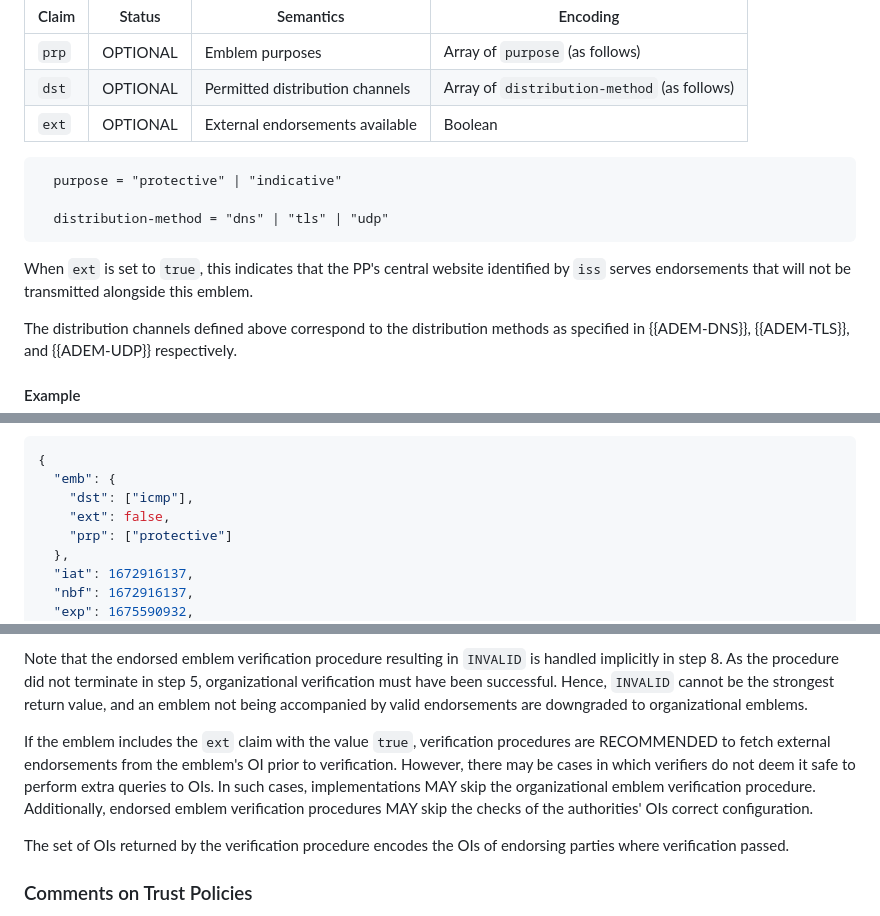
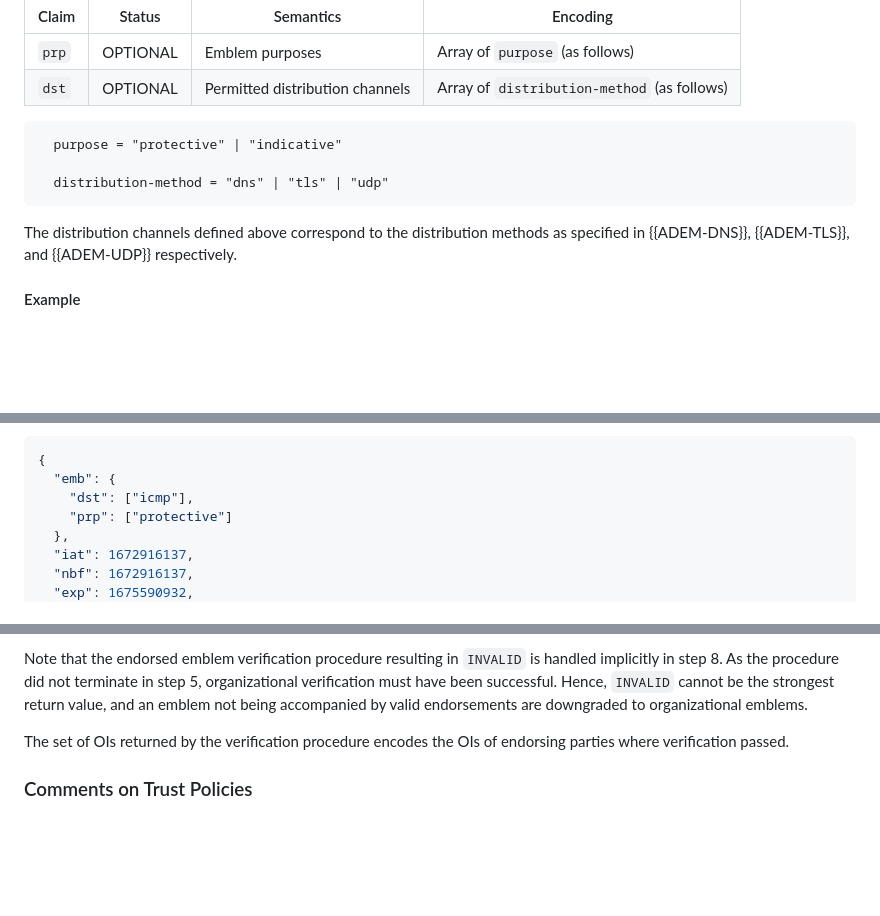
Before and after one commit to adem-wg/adem-spec, a Markdown page: draft-adem-wg-adem-core.md, 3 parts joined by grey strips. GitHub-like rendering; blank space fills up the shorter version.

Commit message:
Drop ext claim from emblems

```diff
--- a/draft-adem-wg-adem-core.md
+++ b/draft-adem-wg-adem-core.md
@@ -251,13 +251,10 @@ The claim value of `emb` MUST be a JSON {{!RFC7159}} object with the following k
 | ----- | ------ | --------- | -------- |
 | `prp` | OPTIONAL | Emblem purposes | Array of `purpose` (as follows) |
 | `dst` | OPTIONAL | Permitted distribution channels | Array of `distribution-method` (as follows) |
-| `ext` | OPTIONAL | External endorsements available | Boolean
 
       purpose = "protective" | "indicative"
 
       distribution-method = "dns" | "tls" | "udp"
-
-When `ext` is set to `true`, this indicates that the PP's central website identified by `iss` serves endorsements that will not be transmitted alongside this emblem.
 
 The distribution channels defined above correspond to the distribution methods as specified in {{ADEM-DNS}}, {{ADEM-TLS}}, and {{ADEM-UDP}} respectively.
 
@@ -282,7 +279,6 @@ Payload:
 {
   "emb": {
     "dst": ["icmp"],
-    "ext": false,
     "prp": ["protective"]
   },
   "iat": 1672916137,
@@ -414,11 +410,6 @@ Given an input public key and an emblem with a set of endorsements, a verificati
 Note that the endorsed emblem verification procedure resulting in `INVALID` is handled implicitly in step 8.
 As the procedure did not terminate in step 5, organizational verification must have been successful.
 Hence, `INVALID` cannot be the strongest return value, and an emblem not being accompanied by valid endorsements are downgraded to organizational emblems.
-
-If the emblem includes the `ext` claim with the value `true`, verification procedures are RECOMMENDED to fetch external endorsements from the emblem's OI prior to verification.
-However, there may be cases in which verifiers do not deem it safe to perform extra queries to OIs.
-In such cases, implementations MAY skip the organizational emblem verification procedure.
-Additionally, endorsed emblem verification procedures MAY skip the checks of the authorities' OIs correct configuration.
 
 The set of OIs returned by the verification procedure encodes the OIs of endorsing parties where verification passed.
 
```
